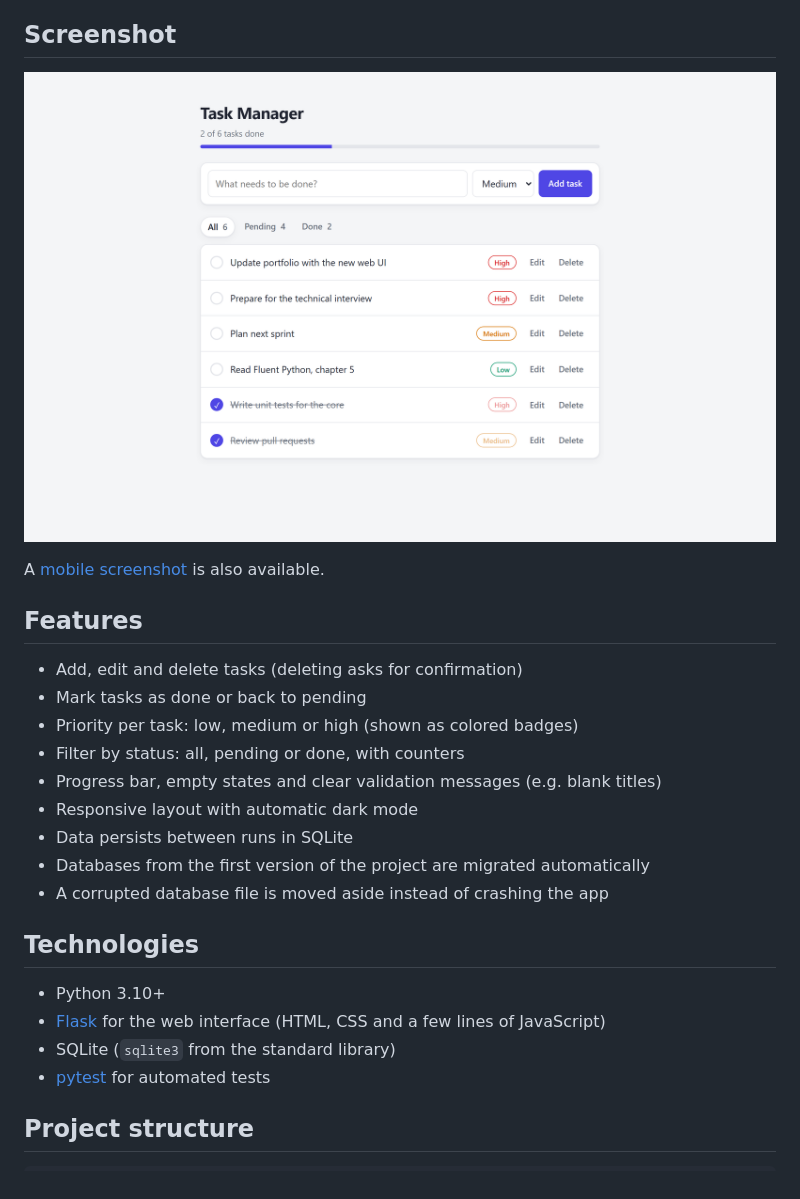
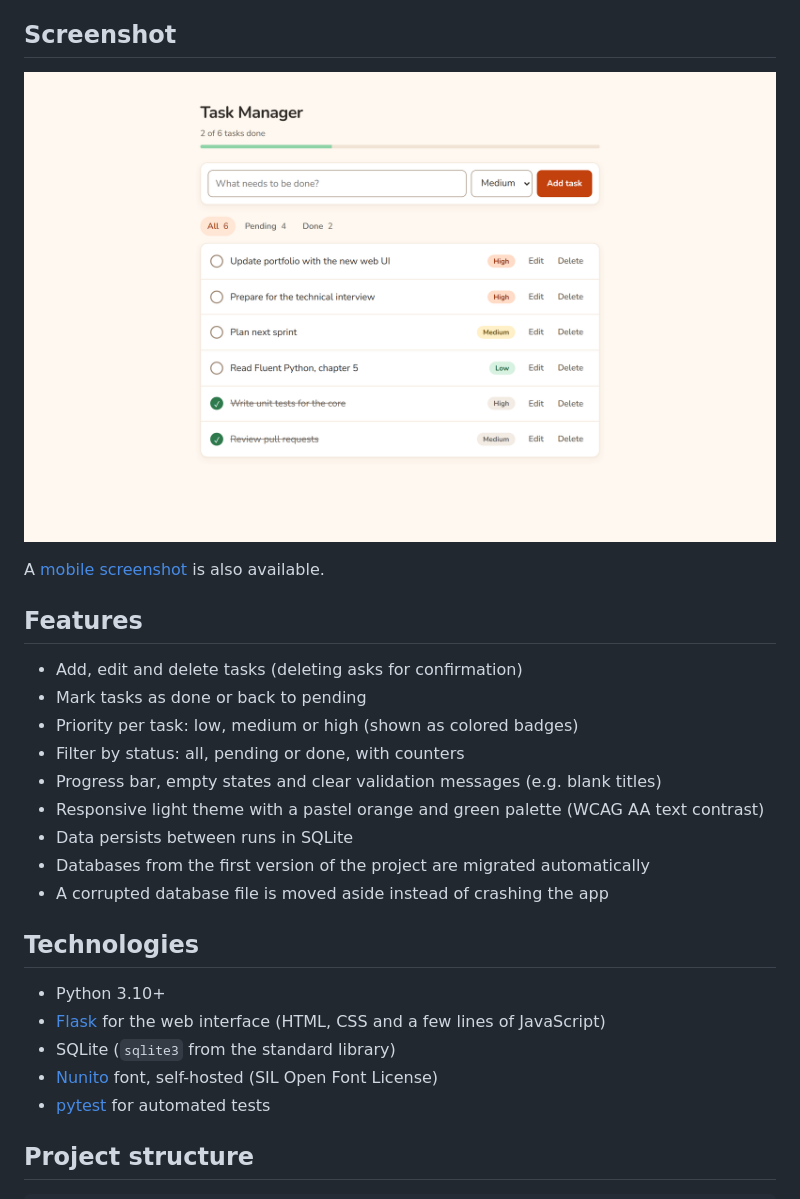
Before and after one commit to sugixp/task-manager, a Markdown page: README.md, the part around the change. Drawn GitHub-style; pictures changed too: docs/screenshot.png.

Commit message:
docs: refresh screenshots and README for the new visual identity
Co-Authored-By: Claude Opus 5.5 <noreply@anthropic.com>

```diff
--- a/README.md
+++ b/README.md
@@ -25,7 +25,7 @@ A [mobile screenshot](docs/screenshot-mobile.png) is also available.
 - Priority per task: low, medium or high (shown as colored badges)
 - Filter by status: all, pending or done, with counters
 - Progress bar, empty states and clear validation messages (e.g. blank titles)
-- Responsive layout with automatic dark mode
+- Responsive light theme with a pastel orange and green palette (WCAG AA text contrast)
 - Data persists between runs in SQLite
 - Databases from the first version of the project are migrated automatically
 - A corrupted database file is moved aside instead of crashing the app
@@ -35,6 +35,7 @@ A [mobile screenshot](docs/screenshot-mobile.png) is also available.
 - Python 3.10+
 - [Flask](https://flask.palletsprojects.com/) for the web interface (HTML, CSS and a few lines of JavaScript)
 - SQLite (`sqlite3` from the standard library)
+- [Nunito](https://github.com/googlefonts/nunito) font, self-hosted (SIL Open Font License)
 - [pytest](https://pytest.org/) for automated tests
 
 ## Project structure
```
Also changed, not shown: docs/screenshot-mobile.png.
